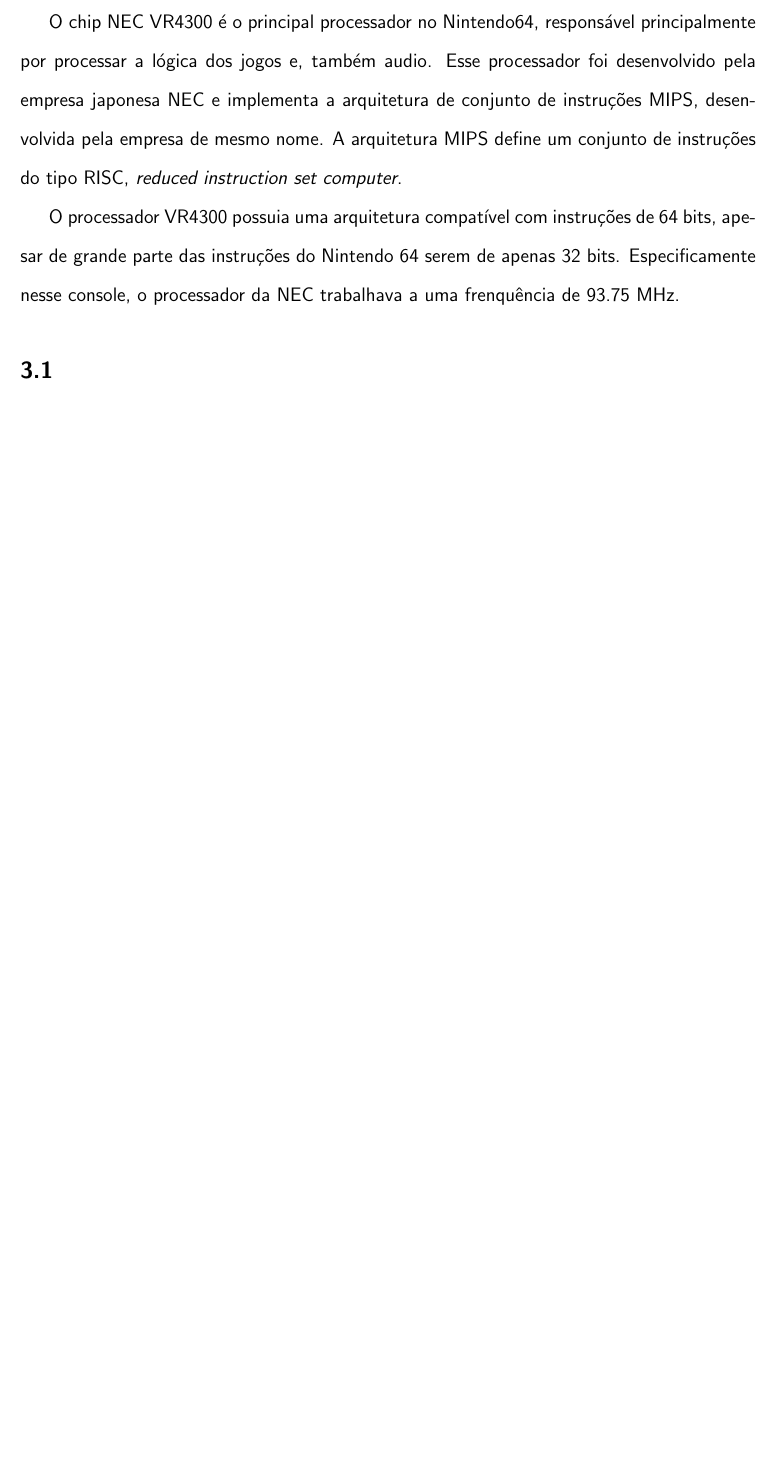
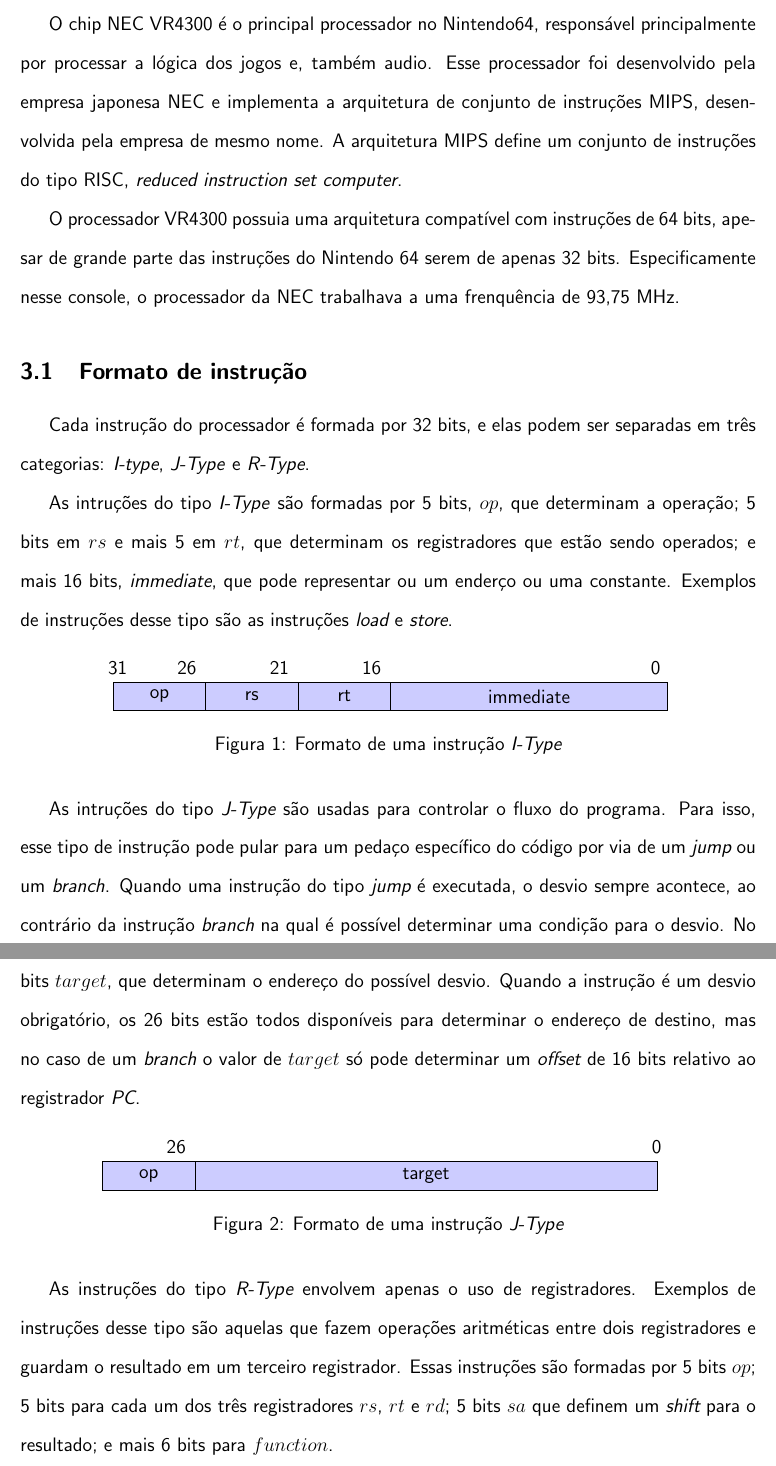
Before and after one commit to gustavoem/n64_monografia, a LaTeX document (monografia.tex): part of page 3 of 3 before the commit and two parts of pages 3 and 4 of 6 after it, the two joined at a grey line, cut so that both start at the same text, the shorter picture padded with empty space. Compiled offline with pdfLaTeX.

Commit message:
Finished writing about instruction set

```diff
--- a/monografia.tex
+++ b/monografia.tex
@@ -10,9 +10,11 @@
 \usepackage{indentfirst}
 \usepackage{float}       % needed for [H] figure placement option
 \usepackage{setspace}    % needed for doublespacing
+\usepackage{tikz}
 
 % Macros
 \renewcommand{\familydefault}{\sfdefault} % sans-serif
+\newcommand{\lowtext}[1]{$_{\text{#1}}$}
 
 
 \title{Arquitetura do Console Nintendo 64}
@@ -63,5 +65,88 @@
     O processador VR4300 possuia uma arquitetura compatível com
 instruções de 64 bits, apesar de grande parte das instruções do
 Nintendo 64 serem de apenas 32 bits. Especificamente nesse console, o
-processador da NEC trabalhava a uma frenquência de 93.75 MHz.
-\subsection{}
+processador da NEC trabalhava a uma frenquência de 93,75 MHz.
+\subsection{Formato de instrução}
+    Cada instrução do processador é formada por 32 bits, e elas podem
+ser separadas em três categorias: \emph{I-type}, \emph{J-Type} e
+\emph{R-Type}.
+
+    As intruções do tipo \emph{I-Type} são formadas por 5 bits, $op$,
+que determinam a operação; 5 bits em $rs$ e mais 5 em $rt$, que
+determinam os registradores que estão sendo operados; e mais 16 bits,
+{\em immediate}, que pode representar ou um enderço ou uma constante.
+Exemplos de instruções desse tipo são as instruções {\em load} e
+{\em store}.
+
+\begin{figure}[H]
+\centering
+\begin{tikzpicture}[>=latex, font=\sffamily, every node/.style =
+     {minimum height = 1.5em, outer sep = 0pt,
+     draw=black, fill = blue!20,semithick}]
+        \node [minimum width=2cm]
+            at (0,0)    (A) {op};
+        \node [anchor=west, minimum width=2cm]
+            at (A.east) (B) {rs};
+        \node [anchor=west, minimum width=2cm]
+            at (B.east) (C) {rt};
+        \node [anchor=west, minimum width=6cm]
+            at (C.east) (D) {immediate};
+        \node [draw=none, fill=none, anchor=west,
+                xshift=2.5cm, yshift=0.75em]
+            at (D.north) (D) {0};
+        \node [draw=none, fill=none, anchor=west,
+                xshift=0.25cm, yshift=0.75em]
+            at (C.north) (D) {16};
+        \node [draw=none, fill=none, anchor=west,
+                xshift=0.25cm, yshift=0.75em]
+            at (B.north) (D) {21};
+        \node [draw=none, fill=none, anchor=west,
+                xshift=0.25cm, yshift=0.75em]
+            at (A.north) (D) {26};
+        \node [draw=none, fill=none, anchor=west,
+                xshift= -1.25cm, yshift=0.75em]
+            at (A.north) (D) {31};
+\end{tikzpicture}
+\caption{Formato de uma instrução \em{I-Type}}
+\label{fig:instr-itype}
+\end{figure}
+
+    As intruções do tipo {\em J-Type} são usadas para controlar o fluxo
+do programa. Para isso, esse tipo de instrução pode pular para um
+pedaço específico do código por via de um {\em jump} ou um {\em branch}.
+Quando uma instrução do tipo {\em jump} é executada, o desvio sempre
+acontece, ao contrário da instrução {\em branch} na qual é possível
+determinar uma condição para o desvio. No VR4300 essas intruções são
+formadas por 5 bits, $op$, que determinam a operação; e mais 26 bits
+$target$, que determinam o endereço do possível desvio. Quando a
+instrução é um desvio obrigatório, os 26 bits estão todos disponíveis
+para determinar o endereço de destino, mas no caso de um {\em branch}
+o valor de $target$ só pode determinar um {\em offset} de 16 bits
+relativo ao registrador {\em PC}.
+
+\begin{figure}[H]
+\centering
+\begin{tikzpicture}[>=latex, font=\sffamily, every node/.style =
+     {minimum height = 1.5em, outer sep = 0pt,
+     draw=black, fill = blue!20,semithick}]
+        \node [minimum width=2cm]
+            at (0,0)    (A) {op};
+        \node [anchor=west, minimum width=10cm]
+            at (A.east) (B) {target};
+        \node [draw=none, fill=none, anchor=west,
+                xshift=4.75cm, yshift=0.75em]
+            at (B.north) (B) {0};
+        \node [draw=none, fill=none, anchor=west,
+                xshift=0.25cm, yshift=0.75em]
+            at (A.north) (A) {26};
+\end{tikzpicture}
+\caption{Formato de uma instrução \em{J-Type}} \label{fig:instr-jtype}
+\end{figure}
+
+    As instruções do tipo {\em R-Type} envolvem apenas o uso de
+registradores. Exemplos de instruções desse tipo são aquelas que
+fazem operações aritméticas entre dois registradores e guardam o
+resultado em um terceiro registrador. Essas instruções são formadas
+por 5 bits $op$; 5 bits para cada um dos três registradores $rs$, $rt$
+e $rd$; 5 bits $sa$ que definem um {\em shift} para o resultado; e mais
+6 bits para $function$.
```
Also changed, not shown: monografia.pdf, monografia.tex (48 more changed lines), 1 other file.
